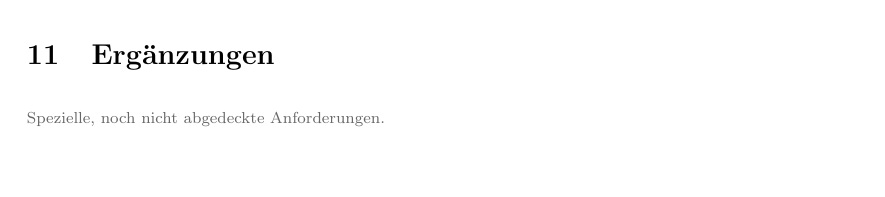
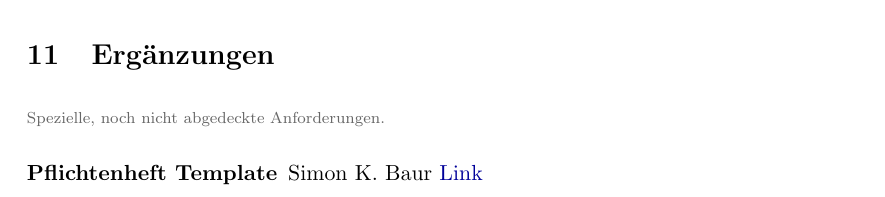
Before and after one commit to cubuc/SW-Projekt-5.1, a LaTeX document (doc/pflichtenheft/Pflichtenheft.tex, which reads doc/pflichtenheft/PH11-Ergaenzungen.tex): part of page 14 of 15, cut so that both start at the same text. Compiled offline with pdfLaTeX.

Commit message:
added source and cleaned up

```diff
--- a/doc/pflichtenheft/PH11-Ergaenzungen.tex
+++ b/doc/pflichtenheft/PH11-Ergaenzungen.tex
@@ -1,3 +1,9 @@
 \section{Ergänzungen}
 
 \comment{Spezielle, noch nicht abgedeckte Anforderungen.}
+
+\begin{description}
+	\item[Pflichtenheft Template]
+	Simon K. Baur
+	\href{http://www.linux-magazin.de/Media/Linux-Magazin/Files/latex}{Link}
+\end{description}
```
Also changed, not shown: doc/pflichtenheft/Makefile, doc/pflichtenheft/Pflichtenheft.pdf, 1 other file.
